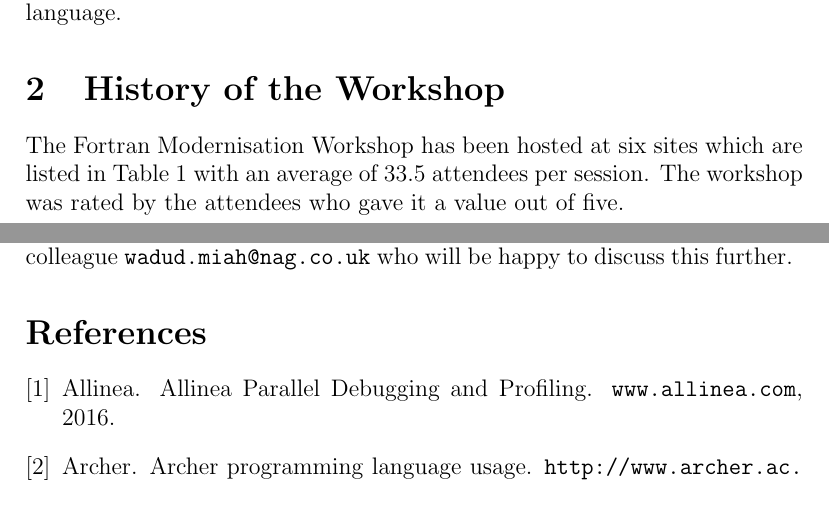
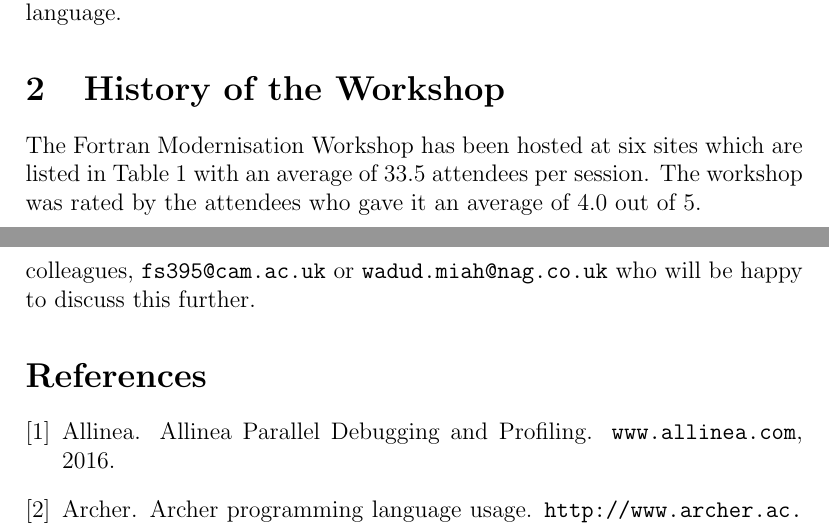
Before and after one commit to wadudmiah/fortran-modernisation-workshop, a LaTeX document (fortran_usage/ccp5_application.tex): two parts of pages 4 and 6 of 6, joined at a grey line, cut so that both start at the same text. Compiled offline with pdfLaTeX.

Commit message:
added average rating value (4/5)

```diff
--- a/fortran_usage/ccp5_application.tex
+++ b/fortran_usage/ccp5_application.tex
@@ -75,7 +75,7 @@ pFUnit and CamFort. This is a trend the workshop organisers have noticed and int
 of code verification which is generally not very well covered for the Fortran programming language.
 \section{History of the Workshop}
 The Fortran Modernisation Workshop has been hosted at six sites which are listed in Table~\ref{fmw:sites} with an
-average of 33.5 attendees per session. The workshop was rated by the attendees who gave it a value out of five.
+average of 33.5 attendees per session. The workshop was rated by the attendees who gave it an average of 4.0 out of 5.
 \begin{table}[H]
 \centering
 \begin{tabular}{|c|c|c|c|}
@@ -114,8 +114,8 @@ Computational chemistry codes are predominantly written in Fortran as well many
 engineering and earth sciences. Fortran codes account for approximately 73\% of CPU time on the Archer
 supercomputer~\cite{archer:usage}, making Fortran the main programming language for computational science. For the compelling
 reasons outlined herein, we are requesting funding from CCP5 for the Fortran Modernisation Workshop. For further questions,
-please feel free to contact me at \texttt{fatima.chami@stfc.ac.uk} or my colleague \texttt{wadud.miah@nag.co.uk} who
-will be happy to discuss this further.
+please feel free to contact me at \texttt{fatima.chami@stfc.ac.uk} or my colleagues, \texttt{fs395@cam.ac.uk} or
+\texttt{wadud.miah@nag.co.uk} who will be happy to discuss this further.
 %
 \bibliographystyle{abbrv}
 \bibliography{ccp5_application}
```
